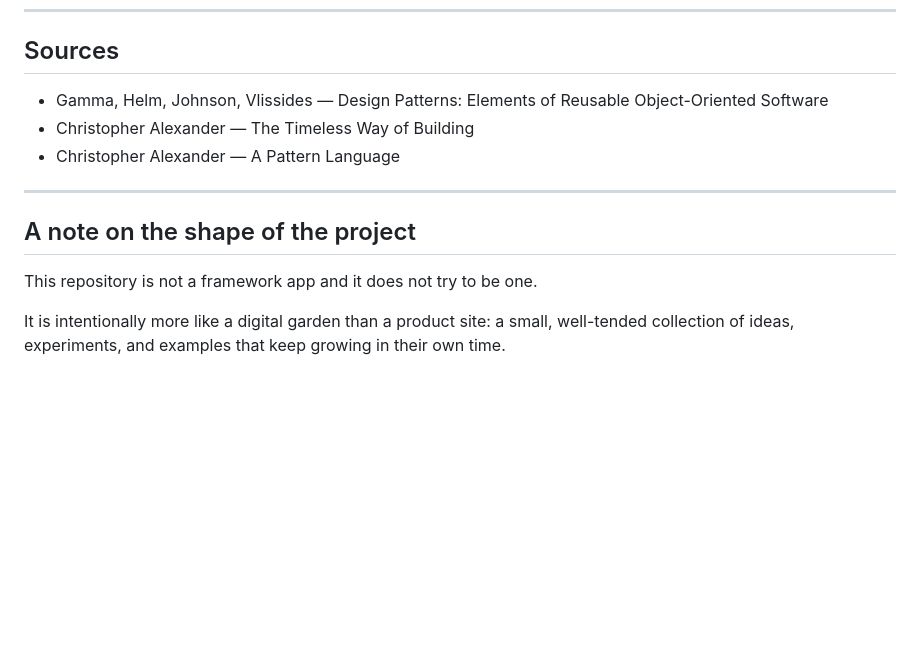
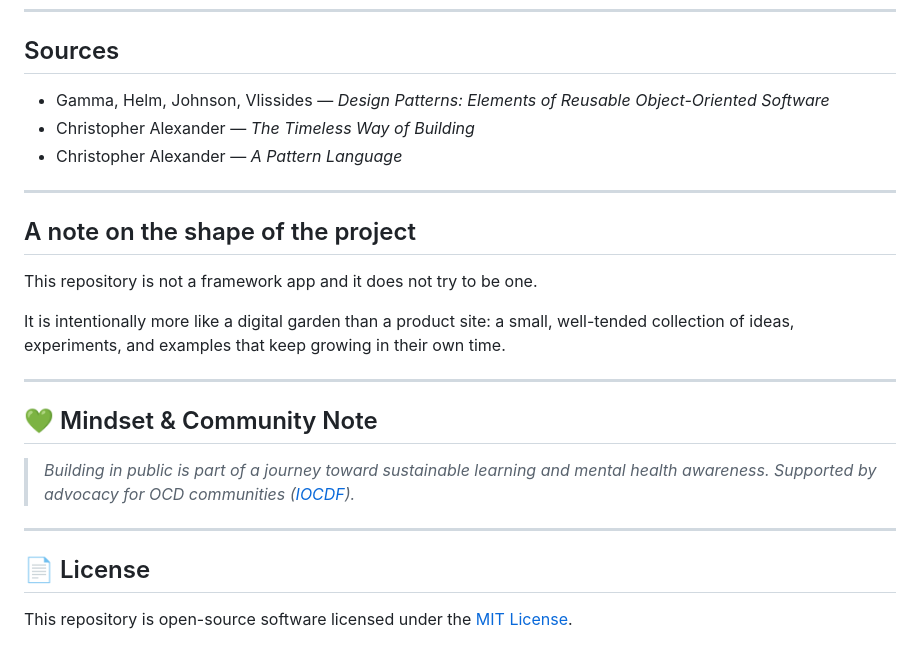
Before and after one commit to milanjosipovic/pattern-garden, a Markdown page: README.md, the part around one of its changes. Rendered like a GitHub page; blank space fills up the shorter version.

```diff
--- a/README.md
+++ b/README.md
@@ -133,9 +128,9 @@ The aim is not complexity for its own sake. The aim is clarity, curiosity, and a
 
 ## Sources
 
-- Gamma, Helm, Johnson, Vlissides — Design Patterns: Elements of Reusable Object-Oriented Software
-- Christopher Alexander — The Timeless Way of Building
-- Christopher Alexander — A Pattern Language
+- Gamma, Helm, Johnson, Vlissides — *Design Patterns: Elements of Reusable Object-Oriented Software*
+- Christopher Alexander — *The Timeless Way of Building*
+- Christopher Alexander — *A Pattern Language*
 
 ---
 
@@ -144,3 +139,15 @@ The aim is not complexity for its own sake. The aim is clarity, curiosity, and a
 This repository is not a framework app and it does not try to be one.
 
 It is intentionally more like a digital garden than a product site: a small, well-tended collection of ideas, experiments, and examples that keep growing in their own time.
+
+---
+
+## 💚 Mindset & Community Note
+
+> *Building in public is part of a journey toward sustainable learning and mental health awareness. Supported by advocacy for OCD communities ([IOCDF](https://iocdf.org/)).*
+
+---
+
+## 📄 License
+
+This repository is open-source software licensed under the [MIT License](LICENSE).
```
Also changed, not shown: other parts of README.md (+23 -28 lines).
